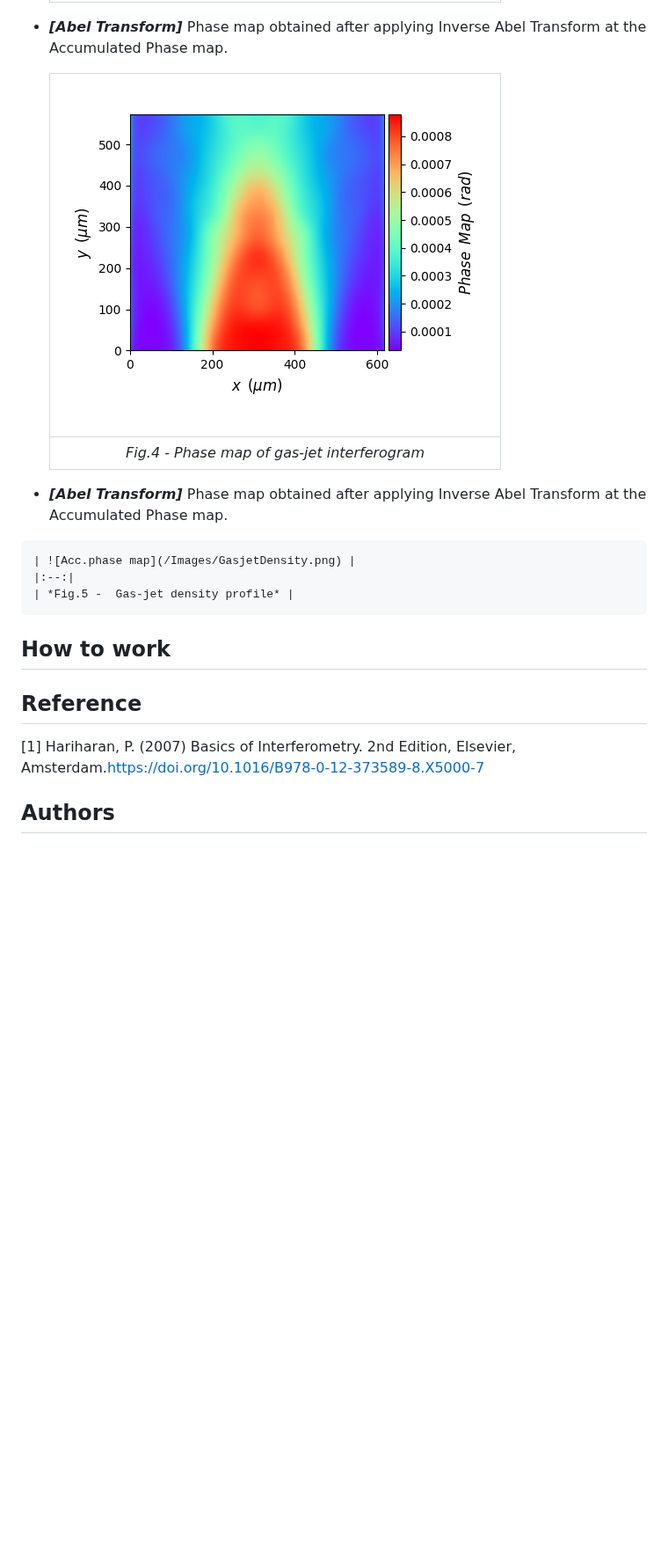
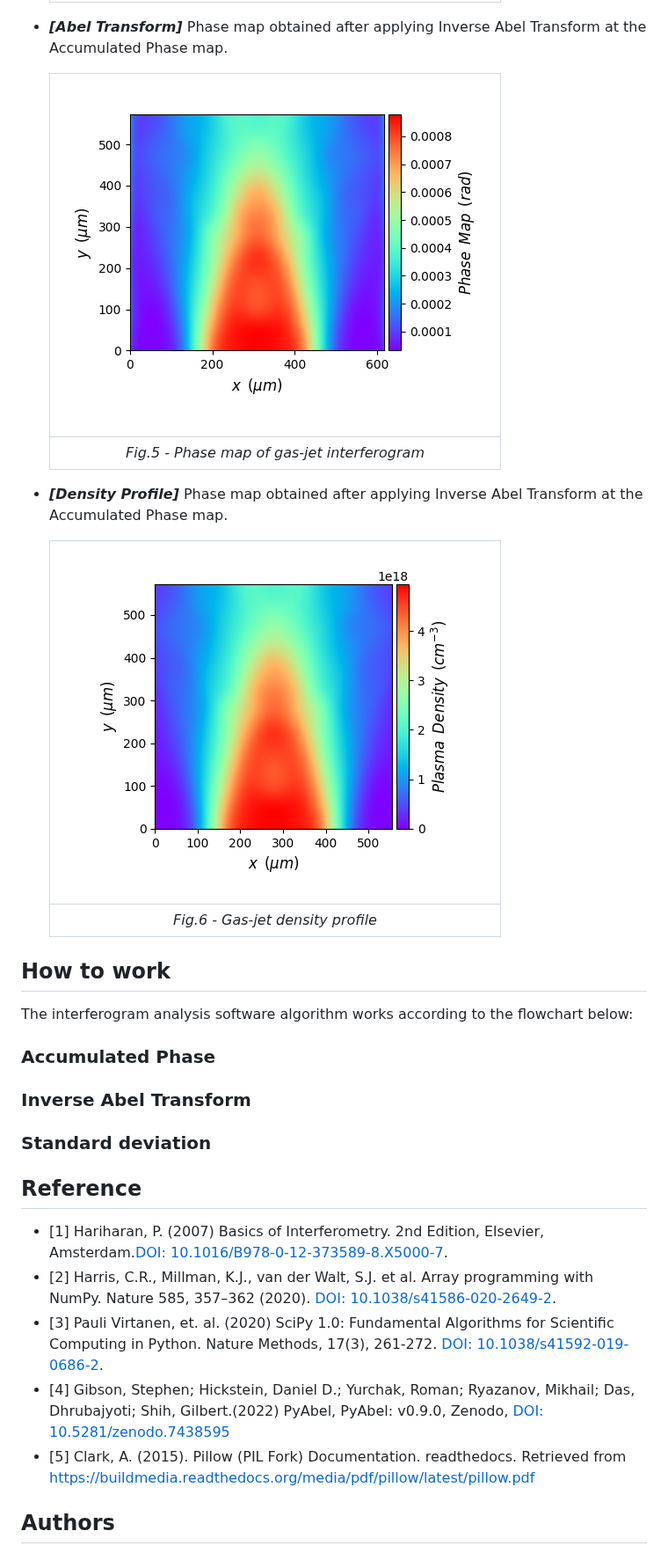
Before and after one commit to JhonathaRicardo/InterferometryAnalysis_GasJet, a Markdown page: README.md, the part around one of its changes. Shown at 88% size. Drawn GitHub-style; blank space fills up the shorter version.

```diff
--- a/README.md
+++ b/README.md
@@ -101,17 +101,29 @@ From the next three steps, users have the option of viewing the average values o
     |:--:|
-    | *Fig.4 -  Phase map of gas-jet interferogram* |
+    | *Fig.5 -  Phase map of gas-jet interferogram* |
 
-   - ***[Abel Transform]*** Phase map obtained after applying Inverse Abel Transform at the Accumulated Phase map.
+  - ***[Density Profile]*** Phase map obtained after applying Inverse Abel Transform at the Accumulated Phase map.
 
-    | ![Acc.phase map](/Images/GasjetDensity.png) |
+    | ![Gasjet_density](/Images/GasjetDensity.png) |
     |:--:|
-    | *Fig.5 -  Gas-jet density profile* |
+    | *Fig.6 -  Gas-jet density profile* |
+
 
 ## How to work
+The interferogram analysis software algorithm works according to the flowchart below:
 
+### Accumulated Phase
+
+### Inverse Abel Transform
+
+### Standard deviation
 
 ## Reference
-[1] Hariharan, P. (2007) Basics of Interferometry. 2nd Edition, Elsevier, Amsterdam.[https://doi.org/10.1016/B978-0-12-373589-8.X5000-7](https://doi.org/10.1016/B978-0-12-373589-8.X5000-7)
+- [1] Hariharan, P. (2007) Basics of Interferometry. 2nd Edition, Elsevier, Amsterdam.[DOI: 10.1016/B978-0-12-373589-8.X5000-7](https://doi.org/10.1016/B978-0-12-373589-8.X5000-7).
+- [2] Harris, C.R., Millman, K.J., van der Walt, S.J. et al. Array programming with NumPy. Nature 585, 357–362 (2020). [DOI: 10.1038/s41586-020-2649-2](https://www.nature.com/articles/s41586-020-2649-2).
+- [3] Pauli Virtanen, et. al. (2020) SciPy 1.0: Fundamental Algorithms for Scientific Computing in Python. Nature Methods, 17(3), 261-272. [DOI: 10.1038/s41592-019-0686-2](https://www.nature.com/articles/s41592-019-0686-2).
+- [4] Gibson, Stephen; Hickstein, Daniel D.; Yurchak, Roman; Ryazanov, Mikhail; Das, Dhrubajyoti; Shih, Gilbert.(2022) PyAbel, PyAbel: v0.9.0, Zenodo,  [DOI: 10.5281/zenodo.7438595](https://doi.org/10.5281/zenodo.7438595)
+- [5] Clark, A. (2015). Pillow (PIL Fork) Documentation. readthedocs. Retrieved from [https://buildmedia.readthedocs.org/media/pdf/pillow/latest/pillow.pdf](https://buildmedia.readthedocs.org/media/pdf/pillow/latest/pillow.pdf)
+
 ## Authors
 Interferometry Analysis - Gas-Jet software was developed by researchs of the High Power Ultrashort Pulse Lasers Group of the Center for Lasers and Applications (CLA) at Instituto de Pesquisas Energéticas e Nucleares ([IPEN](https://www.ipen.br/portal_por/portal/default.php)).
 * Jhonatha Ricardo dos Santos [![logo_ORCID](/Images/logo_ORCID.png)](https://orcid.org/0000-0001-7877-0580)
```
Also changed, not shown: other parts of README.md (+2 -2 lines).
